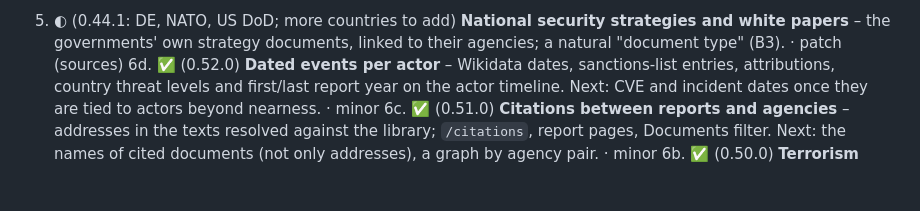
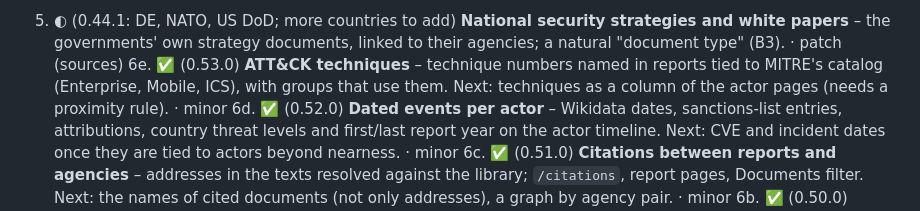
Before and after one commit to iiogurt/Rozvedka, a Markdown page: docs/ROADMAP.md, the part around the change. Drawn GitHub-style; blank space fills up the shorter version.

```diff
--- a/docs/ROADMAP.md
+++ b/docs/ROADMAP.md
@@ -111,6 +111,7 @@ Each item: why · what · done when · version step.
    DE PKGr, NO EOS-utvalget, DK TET, UK IPCO): official, and they report what the services do not. · patch (sources)
 5. ◐ (0.44.1: DE, NATO, US DoD; more countries to add) **National security strategies and white papers** – the governments' own strategy documents, linked to their
    agencies; a natural "document type" (B3). · patch (sources)
+6e. ✅ (0.53.0) **ATT&CK techniques** – technique numbers named in reports tied to MITRE's catalog (Enterprise, Mobile, ICS), with groups that use them. Next: techniques as a column of the actor pages (needs a proximity rule). · minor
 6d. ✅ (0.52.0) **Dated events per actor** – Wikidata dates, sanctions-list entries, attributions, country threat levels and first/last report year on the actor timeline. Next: CVE and incident dates once they are tied to actors beyond nearness. · minor
 6c. ✅ (0.51.0) **Citations between reports and agencies** – addresses in the texts resolved against the library; `/citations`, report pages, Documents filter. Next: the names of cited documents (not only addresses), a graph by agency pair. · minor
 6b. ✅ (0.50.0) **Terrorism threat levels** – dated official statements per state with passage (UK MI5 announcements; levels stated in NL, BE, ES, AT, SE, LV reports). Next: more states (FI, DK, FR, CH), the NCTV quarterly levels. · minor
```
Also changed, not shown: CHANGELOG.md (+12 -1 lines), README.md (+7 -0 lines), docs/images/techniques.png (added), 16 other files.
